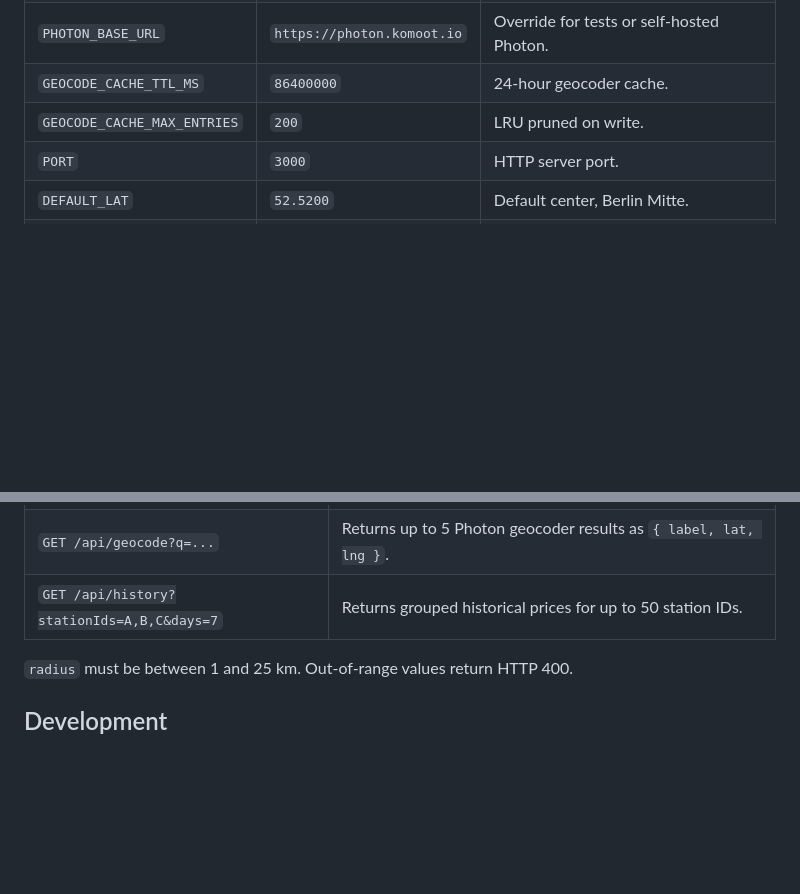
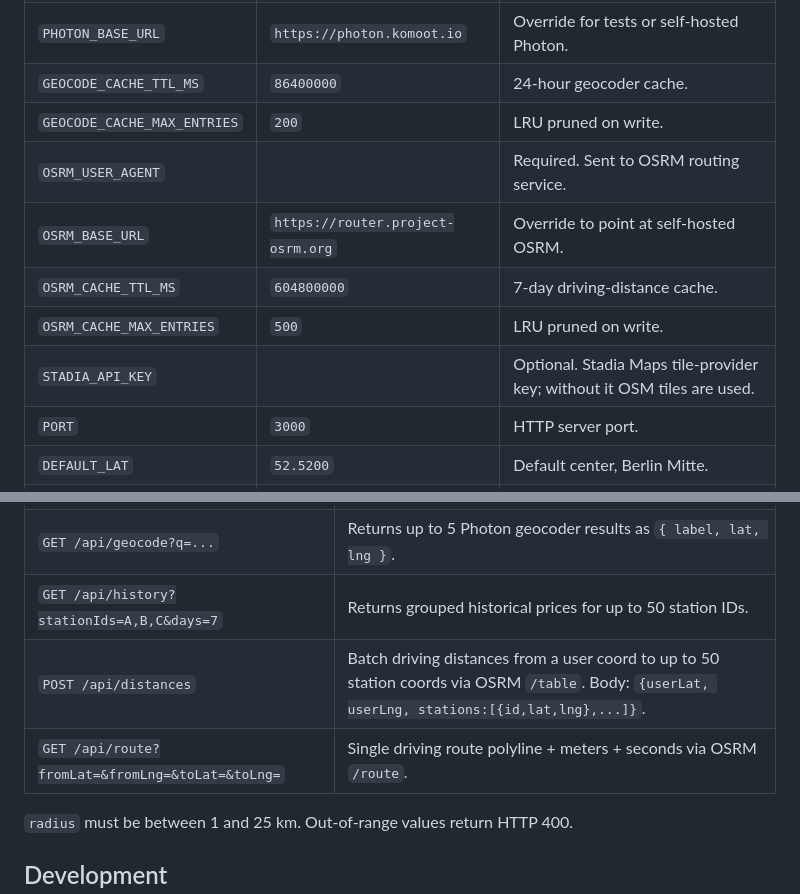
Before and after one commit to nachtschatt3n/gas-price-monitor, a Markdown page: README.md, 2 parts joined by grey strips. GitHub-like rendering; blank space fills up the shorter version.

```diff
--- a/README.md
+++ b/README.md
@@ -106,6 +116,11 @@ bun run start
 | `PHOTON_BASE_URL` | `https://photon.komoot.io` | Override for tests or self-hosted Photon. |
 | `GEOCODE_CACHE_TTL_MS` | `86400000` | 24-hour geocoder cache. |
 | `GEOCODE_CACHE_MAX_ENTRIES` | `200` | LRU pruned on write. |
+| `OSRM_USER_AGENT` | | Required. Sent to OSRM routing service. |
+| `OSRM_BASE_URL` | `https://router.project-osrm.org` | Override to point at self-hosted OSRM. |
+| `OSRM_CACHE_TTL_MS` | `604800000` | 7-day driving-distance cache. |
+| `OSRM_CACHE_MAX_ENTRIES` | `500` | LRU pruned on write. |
+| `STADIA_API_KEY` | | Optional. Stadia Maps tile-provider key; without it OSM tiles are used. |
 | `PORT` | `3000` | HTTP server port. |
 | `DEFAULT_LAT` | `52.5200` | Default center, Berlin Mitte. |
 | `DEFAULT_LNG` | `13.4050` | Default center, Berlin Mitte. |
@@ -132,6 +147,8 @@ Invalid environment values fail fast at startup with a clear error.
 | `GET /api/stations?lat=&lng=&radius=&type=` | Proxies Tankerkönig `list.php` with disk caching. `type` is `e5`, `e10`, `diesel`, or `all`. |
 | `GET /api/geocode?q=...` | Returns up to 5 Photon geocoder results as `{ label, lat, lng }`. |
 | `GET /api/history?stationIds=A,B,C&days=7` | Returns grouped historical prices for up to 50 station IDs. |
+| `POST /api/distances` | Batch driving distances from a user coord to up to 50 station coords via OSRM `/table`. Body: `{userLat, userLng, stations:[{id,lat,lng},...]}`. |
+| `GET /api/route?fromLat=&fromLng=&toLat=&toLng=` | Single driving route polyline + meters + seconds via OSRM `/route`. |
 
 `radius` must be between 1 and 25 km. Out-of-range values return HTTP 400.
 
```
Also changed, not shown: other parts of README.md (+23 -7 lines), CLAUDE.md (+24 -5 lines).
